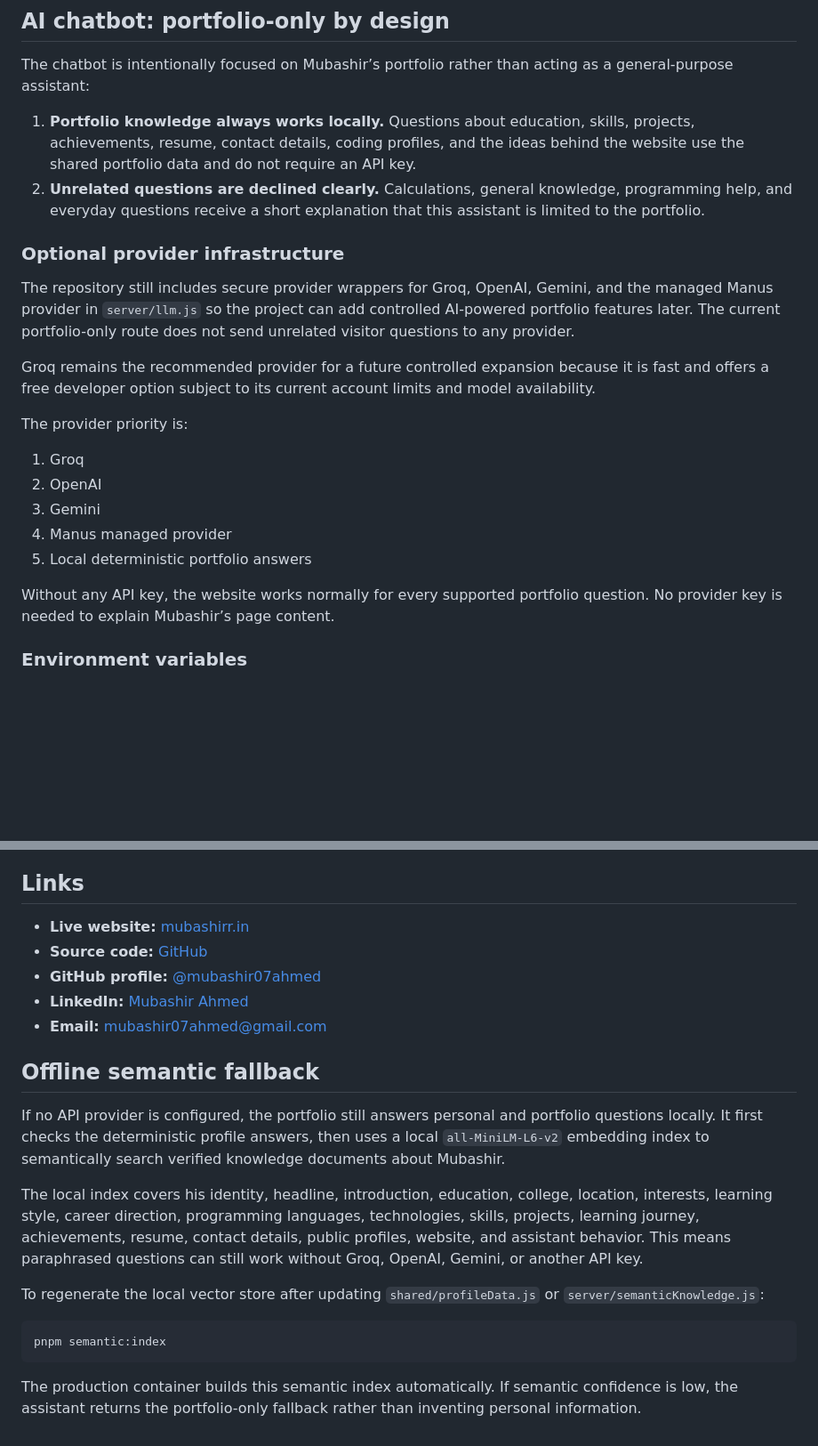
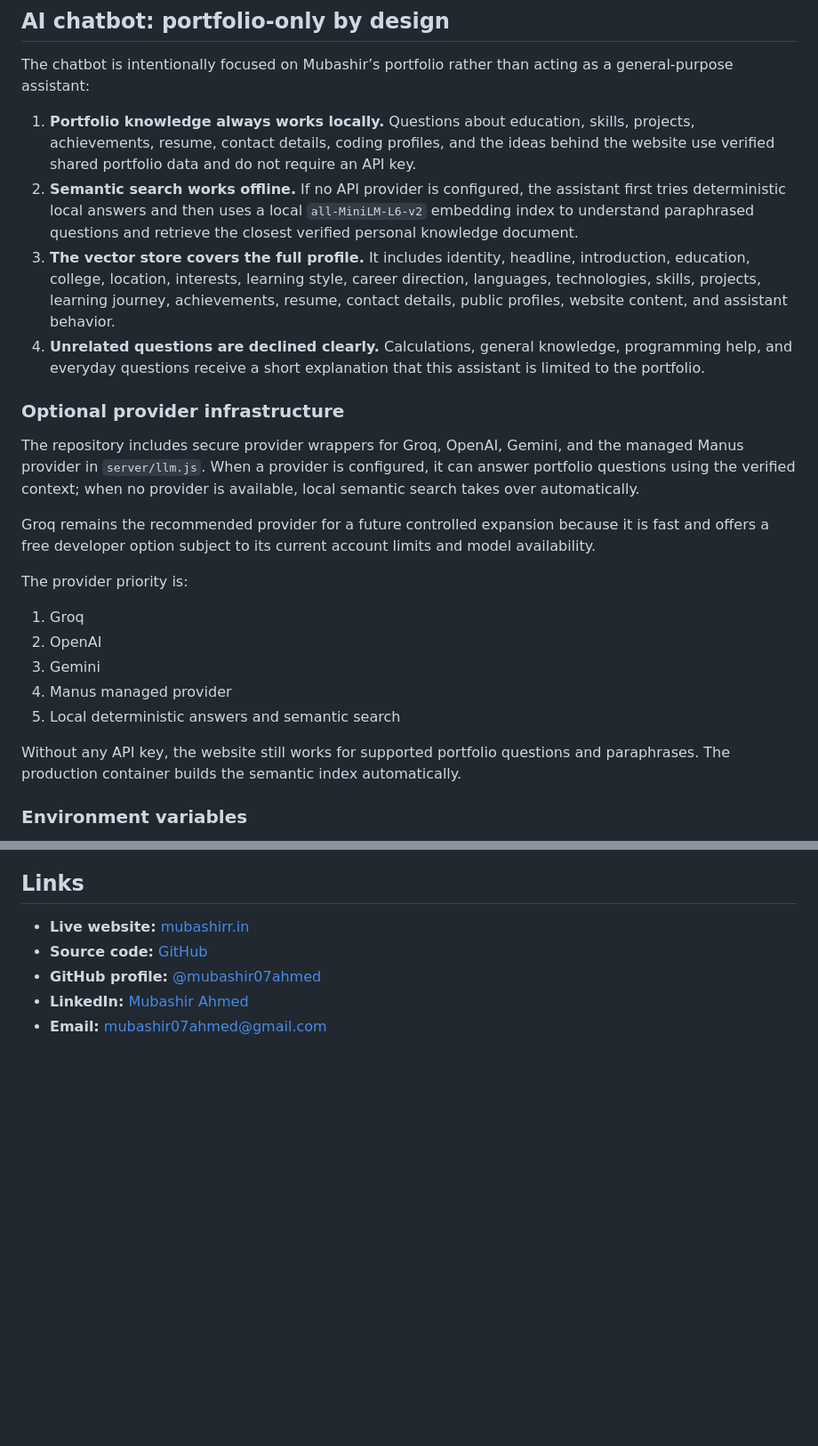
Before and after one commit to mubashir07ahmed/mubashir-portfolio, a Markdown page: README.md, 2 parts joined by grey strips. Shown at 89% size. Drawn GitHub-style; blank space fills up the shorter version.

````diff
--- a/README.md
+++ b/README.md
@@ -46,12 +46,14 @@ The site includes:
 
 The chatbot is intentionally focused on Mubashir’s portfolio rather than acting as a general-purpose assistant:
 
-1. **Portfolio knowledge always works locally.** Questions about education, skills, projects, achievements, resume, contact details, coding profiles, and the ideas behind the website use the shared portfolio data and do not require an API key.
-2. **Unrelated questions are declined clearly.** Calculations, general knowledge, programming help, and everyday questions receive a short explanation that this assistant is limited to the portfolio.
+1. **Portfolio knowledge always works locally.** Questions about education, skills, projects, achievements, resume, contact details, coding profiles, and the ideas behind the website use verified shared portfolio data and do not require an API key.
+2. **Semantic search works offline.** If no API provider is configured, the assistant first tries deterministic local answers and then uses a local `all-MiniLM-L6-v2` embedding index to understand paraphrased questions and retrieve the closest verified personal knowledge document.
+3. **The vector store covers the full profile.** It includes identity, headline, introduction, education, college, location, interests, learning style, career direction, languages, technologies, skills, projects, learning journey, achievements, resume, contact details, public profiles, website content, and assistant behavior.
+4. **Unrelated questions are declined clearly.** Calculations, general knowledge, programming help, and everyday questions receive a short explanation that this assistant is limited to the portfolio.
 
 ### Optional provider infrastructure
 
-The repository still includes secure provider wrappers for Groq, OpenAI, Gemini, and the managed Manus provider in `server/llm.js` so the project can add controlled AI-powered portfolio features later. The current portfolio-only route does not send unrelated visitor questions to any provider.
+The repository includes secure provider wrappers for Groq, OpenAI, Gemini, and the managed Manus provider in `server/llm.js`. When a provider is configured, it can answer portfolio questions using the verified context; when no provider is available, local semantic search takes over automatically.
 
 Groq remains the recommended provider for a future controlled expansion because it is fast and offers a free developer option subject to its current account limits and model availability.
 
@@ -61,9 +63,9 @@ The provider priority is:
 2. OpenAI
 3. Gemini
 4. Manus managed provider
-5. Local deterministic portfolio answers
+5. Local deterministic answers and semantic search
 
-Without any API key, the website works normally for every supported portfolio question. No provider key is needed to explain Mubashir’s page content.
+Without any API key, the website still works for supported portfolio questions and paraphrases. The production container builds the semantic index automatically.
 
 ### Environment variables
 
@@ -198,18 +161,3 @@ The tests cover profile grounding, detailed project answers, skill categories, l
 - **GitHub profile:** [@mubashir07ahmed](https://github.com/mubashir07ahmed)
 - **LinkedIn:** [Mubashir Ahmed](https://www.linkedin.com/in/mubashir-ahmed-604145339/)
 - **Email:** [mubashir07ahmed@gmail.com](mailto:mubashir07ahmed@gmail.com)
-
-
-## Offline semantic fallback
-
-If no API provider is configured, the portfolio still answers personal and portfolio questions locally. It first checks the deterministic profile answers, then uses a local `all-MiniLM-L6-v2` embedding index to semantically search verified knowledge documents about Mubashir.
-
-The local index covers his identity, headline, introduction, education, college, location, interests, learning style, career direction, programming languages, technologies, skills, projects, learning journey, achievements, resume, contact details, public profiles, website, and assistant behavior. This means paraphrased questions can still work without Groq, OpenAI, Gemini, or another API key.
-
-To regenerate the local vector store after updating `shared/profileData.js` or `server/semanticKnowledge.js`:
-
-```bash
-pnpm semantic:index
-```
-
-The production container builds this semantic index automatically. If semantic confidence is low, the assistant returns the portfolio-only fallback rather than inventing personal information.
````
Also changed, not shown: other parts of README.md (+0 -39 lines).
